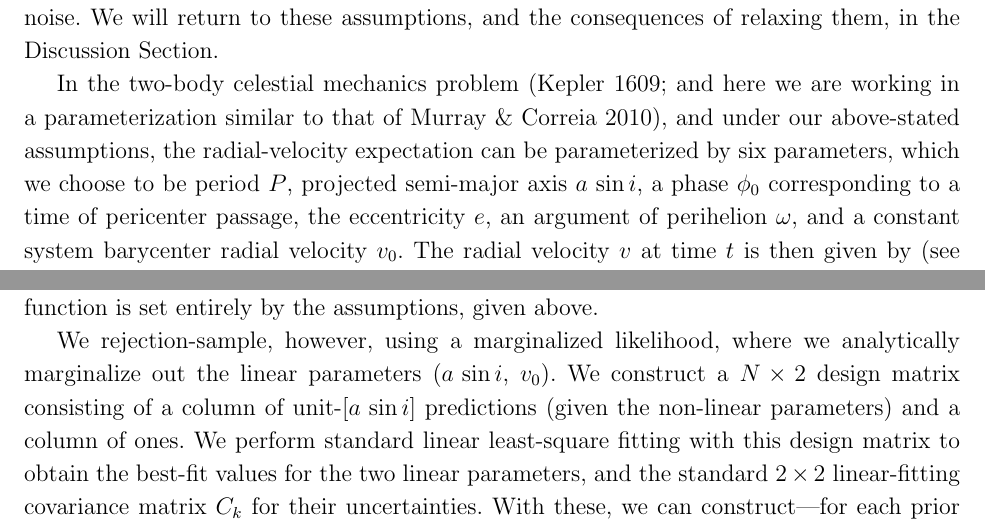
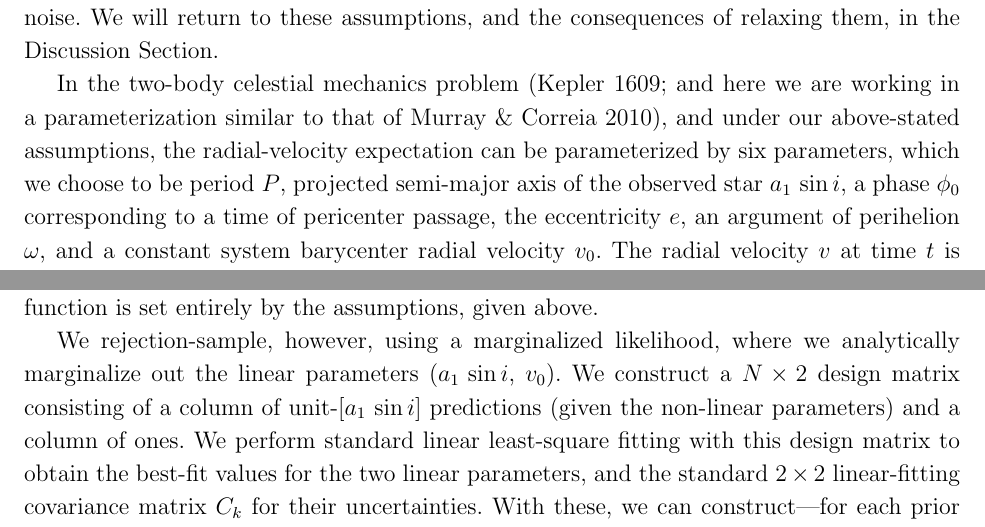
Before and after one commit to adrn/thejoker, a LaTeX paper (paper/sampler.tex): two parts of pages 3 and 5 of 11, joined at a grey line, cut so that both start at the same text. Compiled offline with pdfLaTeX; a LaTeX package or settings file that is missing is left out.

Commit message:
rename asini and update description. Fixes #7

```diff
--- a/paper/sampler.tex
+++ b/paper/sampler.tex
@@ -47,7 +47,7 @@
 
 % define macros for math
 \newcommand{\meterspersecond}{\mathrm{m\,s^{-1}}}
-\newcommand{\asini}{\ensuremath{a\,\sin i}}
+\newcommand{\asini}{\ensuremath{a_1\,\sin i}}
 \newcommand{\given}{\,|\,}
 \newcommand{\dd}{\mathrm{d}}
 \newcommand{\transpose}[1]{{#1}^{\mathsf{T}}}
@@ -227,14 +227,13 @@ to be outliers and unaccounted sources of noise.
 We will return to these assumptions, and the consequences of relaxing
 them, in the Discussion Section.
 
-In the two-body celestial mechanics problem (\citealt{Kepler:1609};
-and here we are working in a parameterization similar to that of
-\citealt{Murray:2010}), and under our above-stated assumptions, the
-radial-velocity expectation can be parameterized by six parameters,
-which we choose to be period $P$, projected semi-major axis $\asini$,
-a phase $\phi_0$ corresponding to a time of pericenter passage, the
-eccentricity $e$, an argument of perihelion $\omega$, and a constant
-system barycenter radial velocity $v_0$.
+In the two-body celestial mechanics problem (\citealt{Kepler:1609}; and here we
+are working in a parameterization similar to that of \citealt{Murray:2010}), and
+under our above-stated assumptions, the radial-velocity expectation can be
+parameterized by six parameters, which we choose to be period $P$, projected
+semi-major axis of the observed star $\asini$, a phase $\phi_0$ corresponding to
+a time of pericenter passage, the eccentricity $e$, an argument of perihelion
+$\omega$, and a constant system barycenter radial velocity $v_0$.
 The radial velocity $v$ at time $t$ is then given by (see also
 equation~63 in \citealt{Murray:2010})
 \begin{equation}
```
